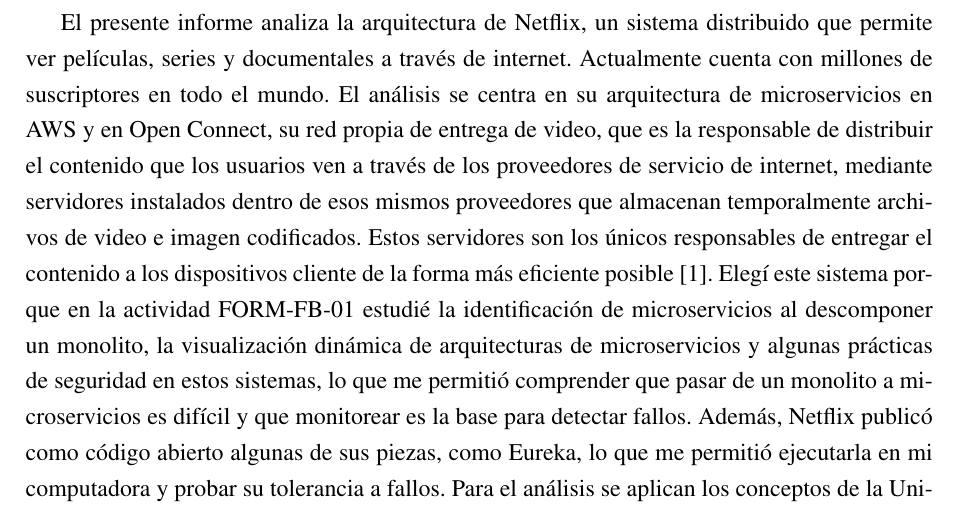
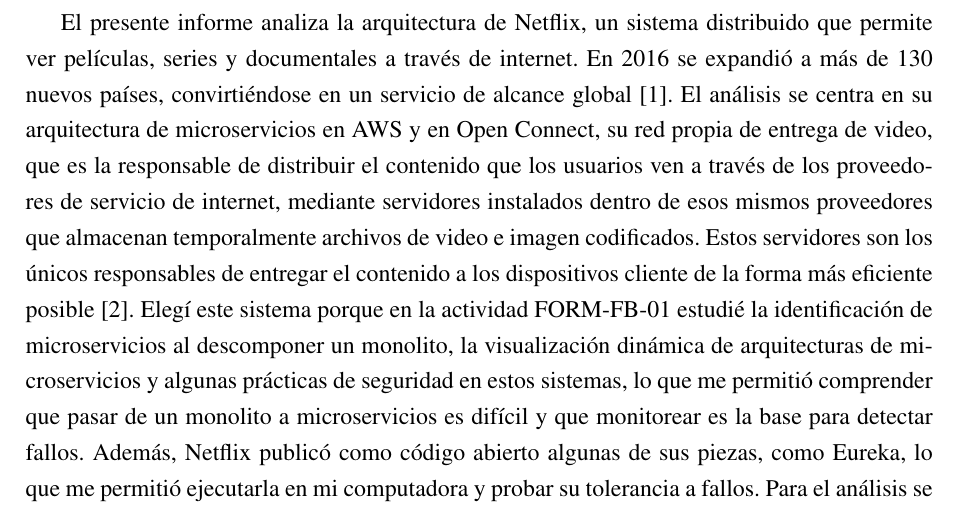
Before and after one commit to Elianmen123/ta-ind-01-sistemas-distribuidos, a LaTeX document (main.tex, which reads secciones/02-introduccion.tex): part of page 4 of 17, cut so that both start at the same text. Compiled offline with pdfLaTeX.

Commit message:
Agrego dato de escala

```diff
--- a/secciones/02-introduccion.tex
+++ b/secciones/02-introduccion.tex
@@ -1,5 +1,4 @@
-
 \section{Introducción}
-El presente informe analiza la arquitectura de Netflix, un sistema distribuido que permite ver películas, series y documentales a través de internet. Actualmente cuenta con millones de suscriptores en todo el mundo. El análisis se centra en su arquitectura de microservicios en AWS y en Open Connect, su red propia de entrega de video, que es la responsable de distribuir el contenido que los usuarios ven a través de los proveedores de servicio de internet, mediante servidores instalados dentro de esos mismos proveedores que almacenan temporalmente archivos de video e imagen codificados. Estos servidores son los únicos responsables de entregar el contenido a los dispositivos cliente de la forma más eficiente posible~\cite{Netflix_OpenConnect}.
+El presente informe analiza la arquitectura de Netflix, un sistema distribuido que permite ver películas, series y documentales a través de internet. En 2016 se expandió a más de 130 nuevos países, convirtiéndose en un servicio de alcance global~\cite{Netflix_CloudMigration}. El análisis se centra en su arquitectura de microservicios en AWS y en Open Connect, su red propia de entrega de video, que es la responsable de distribuir el contenido que los usuarios ven a través de los proveedores de servicio de internet, mediante servidores instalados dentro de esos mismos proveedores que almacenan temporalmente archivos de video e imagen codificados. Estos servidores son los únicos responsables de entregar el contenido a los dispositivos cliente de la forma más eficiente posible~\cite{Netflix_OpenConnect}.
 Elegí este sistema porque en la actividad FORM-FB-01 estudié la identificación de microservicios al descomponer un monolito, la visualización dinámica de arquitecturas de microservicios y algunas prácticas de seguridad en estos sistemas, lo que me permitió comprender que pasar de un monolito a microservicios es difícil y que monitorear es la base para detectar fallos. Además, Netflix publicó como código abierto algunas de sus piezas, como Eureka, lo que me permitió ejecutarla en mi computadora y probar su tolerancia a fallos.
 Para el análisis se aplican los conceptos de la Unidad 1: transparencias de distribución, CAP y PACELC, modelos de comunicación y tolerancia a fallos. Estos se complementan con un experimento propio en el que levanté con Docker un servidor Eureka y tres copias de un servicio, provoqué la caída de una de ellas y observé cuánto tardaba Eureka en detectarla y en registrar su recuperación. Además, se contrasta con Spotify, una plataforma de streaming de música, podcasts y audiolibros, porque los dos son servicios de streaming que envían contenido a millones de personas, pero uno transmite video y el otro audio, lo que permite comparar sus diferentes decisiones de arquitectura.
```
